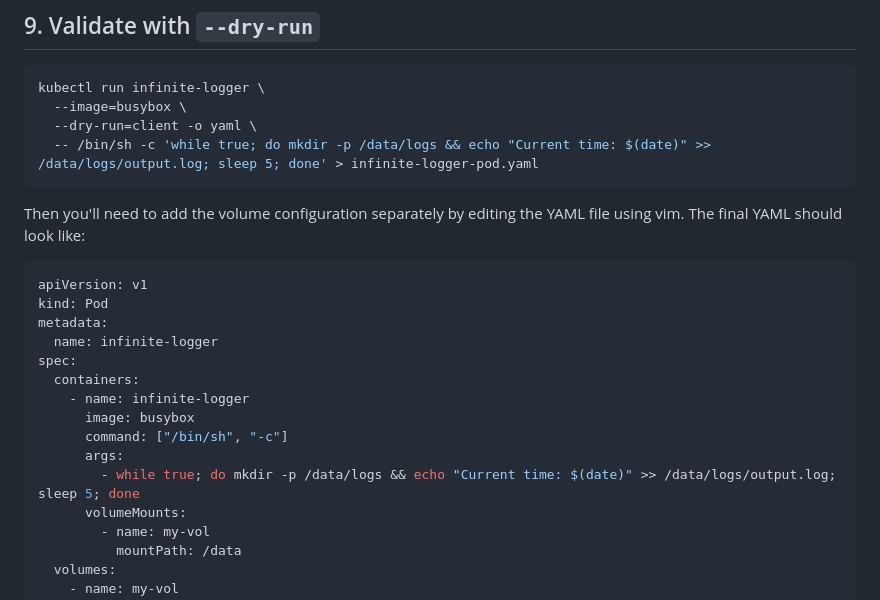
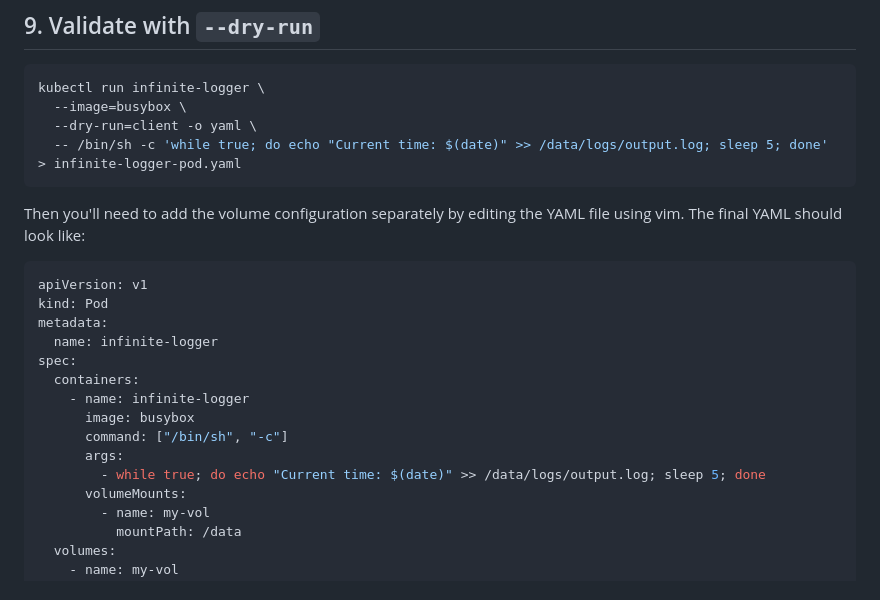
Before and after one commit to pvass24/k8s-kadence, a Markdown page: Tips/README.md, the part around the change. GitHub-like rendering.

````diff
--- a/Tips/README.md
+++ b/Tips/README.md
@@ -394,7 +394,7 @@ kubectl explain pod.spec.containers
 kubectl run infinite-logger \
   --image=busybox \
   --dry-run=client -o yaml \
-  -- /bin/sh -c 'while true; do mkdir -p /data/logs && echo "Current time: $(date)" >> /data/logs/output.log; sleep 5; done' > infinite-logger-pod.yaml
+  -- /bin/sh -c 'while true; do echo "Current time: $(date)" >> /data/logs/output.log; sleep 5; done' > infinite-logger-pod.yaml
 ```
 
 Then you'll need to add the volume configuration separately by editing the YAML file using vim. The final YAML should look like:
@@ -409,7 +409,7 @@ spec:
       image: busybox
       command: ["/bin/sh", "-c"]
       args:
-        - while true; do mkdir -p /data/logs && echo "Current time: $(date)" >> /data/logs/output.log; sleep 5; done
+        - while true; do echo "Current time: $(date)" >> /data/logs/output.log; sleep 5; done
       volumeMounts:
         - name: my-vol
           mountPath: /data
````
